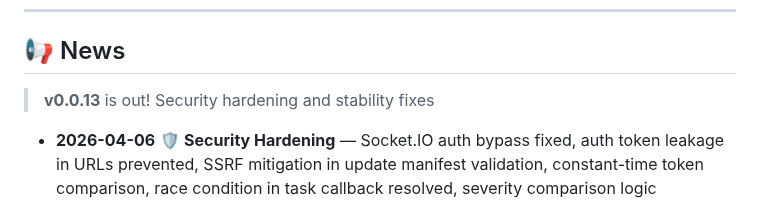
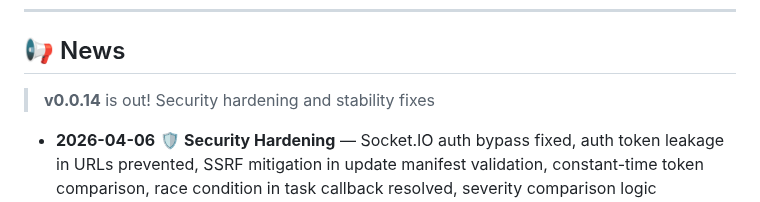
Before and after one commit to RikyZ90/ShibaClaw, a Markdown page: README.md, the part around the change. Drawn GitHub-style.

Commit message:
feat: Update version to 0.0.14 in README and highlight security improvements

```diff
--- a/README.md
+++ b/README.md
@@ -21,7 +21,7 @@ The **only** AI agent framework combining **extreme multi-layer security** (Stru
 
 ## 📢 News
 
-> **v0.0.13** is out! Security hardening and stability fixes
+> **v0.0.14** is out! Security hardening and stability fixes
 
 - **2026-04-06** 🛡️ **Security Hardening** — Socket.IO auth bypass fixed, auth token leakage in URLs prevented, SSRF mitigation in update manifest validation, constant-time token comparison, race condition in task callback resolved, severity comparison logic corrected.
 - **2026-04-05** 🚀 **Guided Onboarding Everywhere** — `shibaclaw onboard` now drives a single guided setup flow across CLI and WebUI: provider detection, OAuth handoff, model selection, template refresh, and optional channel setup.
```
